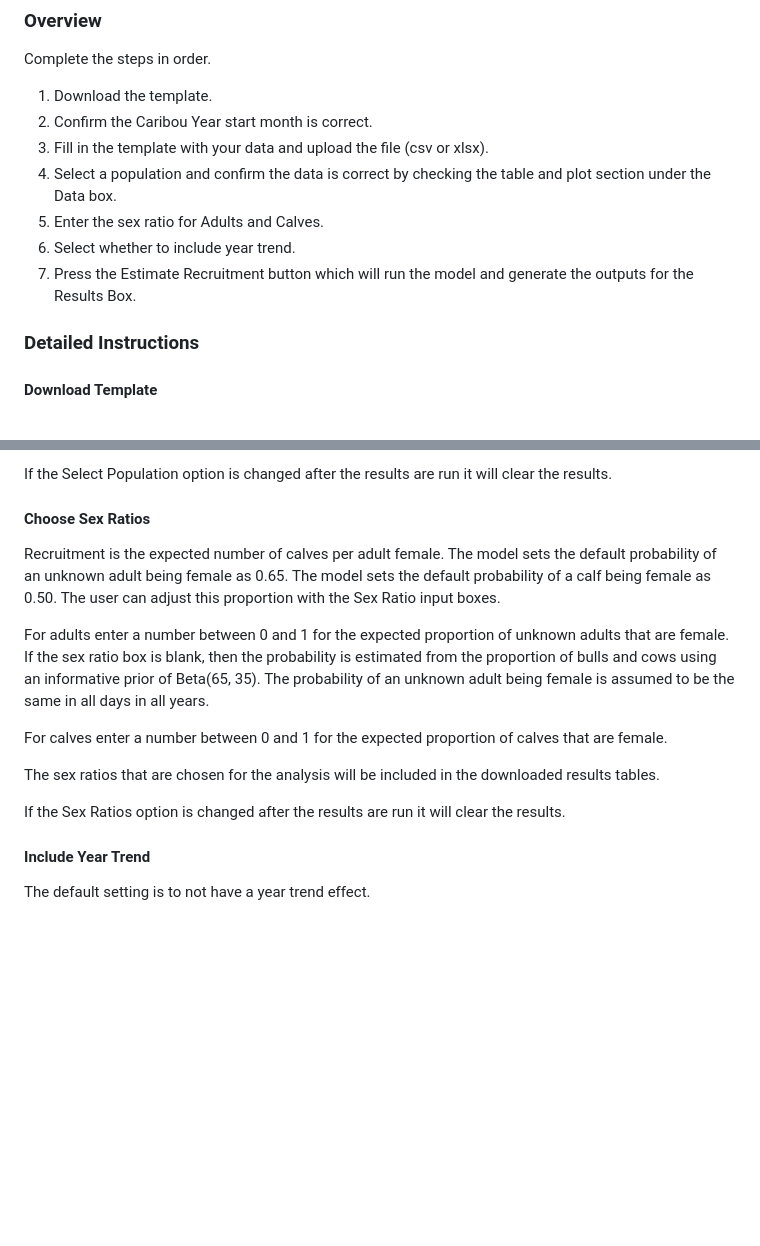
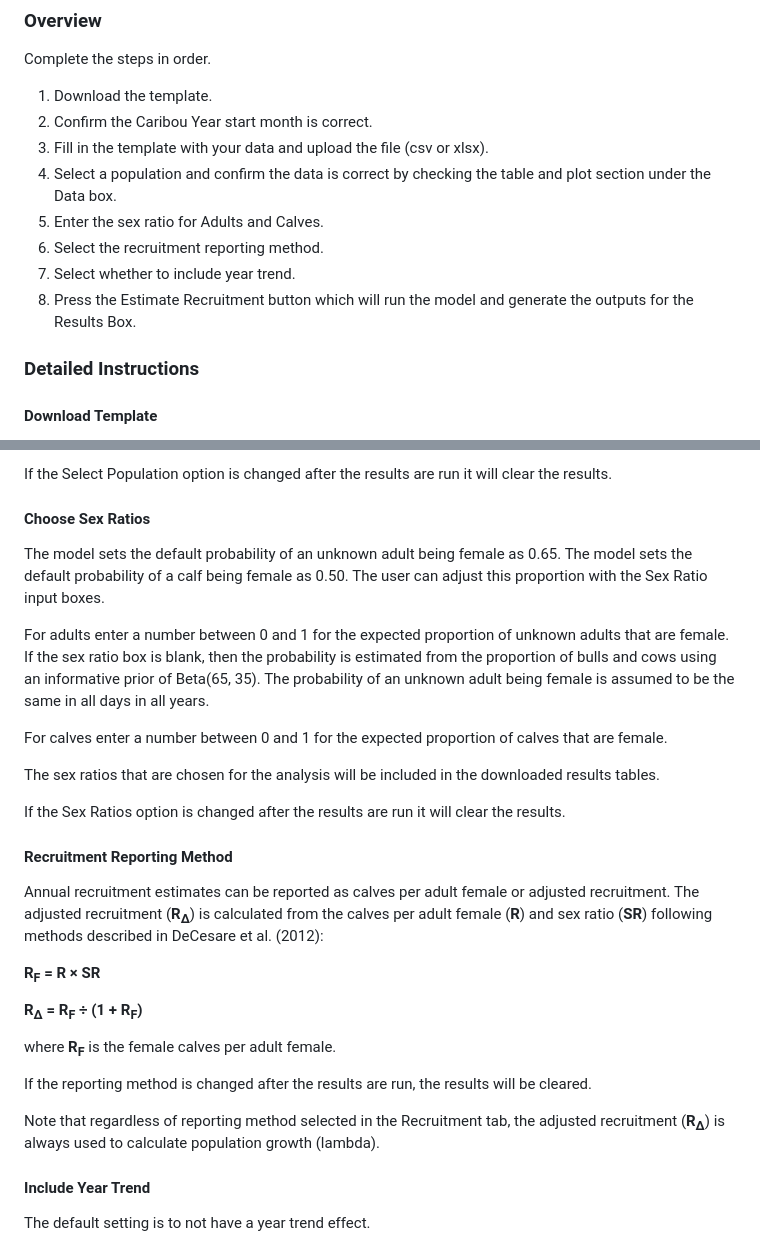
Before and after one commit to poissonconsulting/bboushiny, a Markdown page: inst/helpfiles/recruitment.md, 2 parts joined by grey strips. GitHub-like rendering; blank space fills up the shorter version.

Commit message:
add info on recruitment reporting method

```diff
--- a/inst/helpfiles/recruitment.md
+++ b/inst/helpfiles/recruitment.md
@@ -26,8 +26,9 @@ Complete the steps in order.
 3. Fill in the template with your data and upload the file (csv or xlsx).
 4. Select a population and confirm the data is correct by checking the table and plot section under the Data box.
 5. Enter the sex ratio for Adults and Calves.
-6. Select whether to include year trend.
-7. Press the Estimate Recruitment button which will run the model and generate the outputs for the Results Box.
+6. Select the recruitment reporting method.
+7. Select whether to include year trend.
+8. Press the Estimate Recruitment button which will run the model and generate the outputs for the Results Box.
 
 ### Detailed Instructions
 
@@ -94,7 +95,6 @@ If the Select Population option is changed after the results are run it will cle
 
 #### Choose Sex Ratios
 
-Recruitment is the expected number of calves per adult female.
 The model sets the default probability of an unknown adult being female as 0.65.
 The model sets the default probability of a calf being female as 0.50.
 The user can adjust this proportion with the Sex Ratio input boxes.
@@ -108,6 +108,21 @@ For calves enter a number between 0 and 1 for the expected proportion of calves
 The sex ratios that are chosen for the analysis will be included in the downloaded results tables.
 
 If the Sex Ratios option is changed after the results are run it will clear the results.
+
+#### Recruitment Reporting Method
+
+Annual recruitment estimates can be reported as calves per adult female or adjusted recruitment.
+The adjusted recruitment (**R<sub>Δ</sub>**) is calculated from the calves per adult female (**R**) and sex ratio (**SR**) following methods described in DeCesare et al. (2012):
+
+**R<sub>F</sub> = R × SR**
+
+**R<sub>Δ</sub> = R<sub>F</sub> ÷ (1 + R<sub>F</sub>)**
+
+where  **R<sub>F</sub>** is the female calves per adult female.
+
+If the reporting method is changed after the results are run, the results will be cleared.
+
+Note that regardless of reporting method selected in the Recruitment tab, the adjusted recruitment (**R<sub>Δ</sub>**) is always used to calculate population growth (lambda).
 
 #### Include Year Trend
 
```
